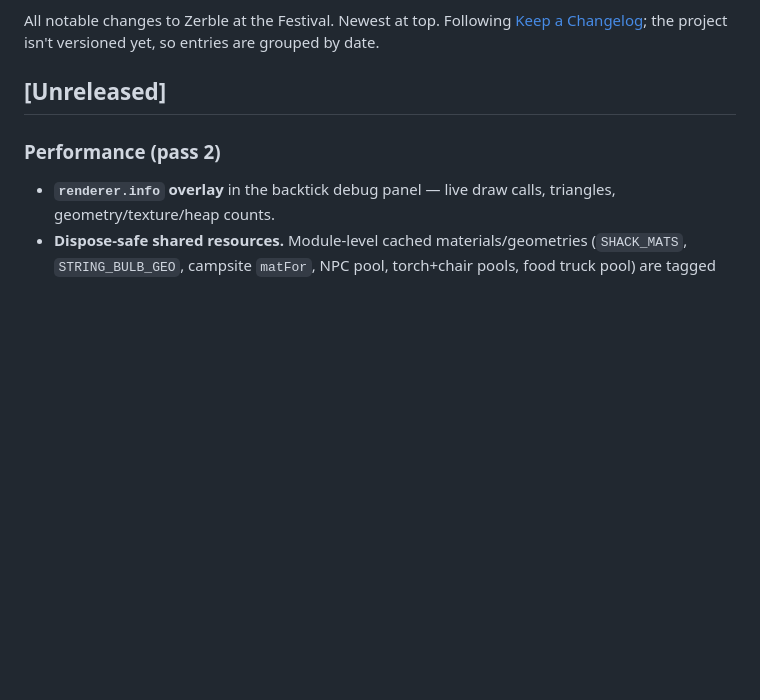
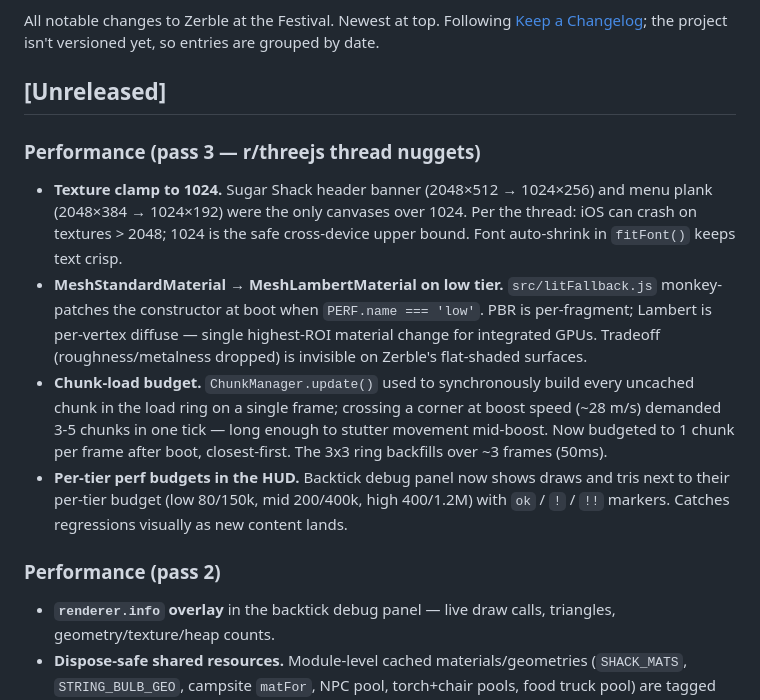
Before and after one commit to GaryReckard/zerble-at-leaf-claude, a Markdown page: CHANGELOG.md, the part around the change. Rendered like a GitHub page; blank space fills up the shorter version.

Commit message:
docs: log perf pass 3 (r/threejs thread nuggets) in CHANGELOG
Four wins from the thread, each its own commit upstream:
- texture clamp to 1024 (iOS safety)
- Lambert swap on low tier
- chunk-load budget (fixes boost stutter)
- per-tier perf budgets in the debug HUD

Documenting as a distinct pass so it's clear what came from where.

```diff
--- a/CHANGELOG.md
+++ b/CHANGELOG.md
@@ -3,6 +3,12 @@
 All notable changes to Zerble at the Festival. Newest at top. Following [Keep a Changelog](https://keepachangelog.com); the project isn't versioned yet, so entries are grouped by date.
 
 ## [Unreleased]
+
+### Performance (pass 3 — r/threejs thread nuggets)
+- **Texture clamp to 1024.** Sugar Shack header banner (2048×512 → 1024×256) and menu plank (2048×384 → 1024×192) were the only canvases over 1024. Per the thread: iOS can crash on textures > 2048; 1024 is the safe cross-device upper bound. Font auto-shrink in `fitFont()` keeps text crisp.
+- **MeshStandardMaterial → MeshLambertMaterial on low tier.** `src/litFallback.js` monkey-patches the constructor at boot when `PERF.name === 'low'`. PBR is per-fragment; Lambert is per-vertex diffuse — single highest-ROI material change for integrated GPUs. Tradeoff (roughness/metalness dropped) is invisible on Zerble's flat-shaded surfaces.
+- **Chunk-load budget.** `ChunkManager.update()` used to synchronously build every uncached chunk in the load ring on a single frame; crossing a corner at boost speed (~28 m/s) demanded 3-5 chunks in one tick — long enough to stutter movement mid-boost. Now budgeted to 1 chunk per frame after boot, closest-first. The 3x3 ring backfills over ~3 frames (50ms).
+- **Per-tier perf budgets in the HUD.** Backtick debug panel now shows draws and tris next to their per-tier budget (low 80/150k, mid 200/400k, high 400/1.2M) with `ok` / `!` / `!!` markers. Catches regressions visually as new content lands.
 
 ### Performance (pass 2)
 - **`renderer.info` overlay** in the backtick debug panel — live draw calls, triangles, geometry/texture/heap counts.
```
